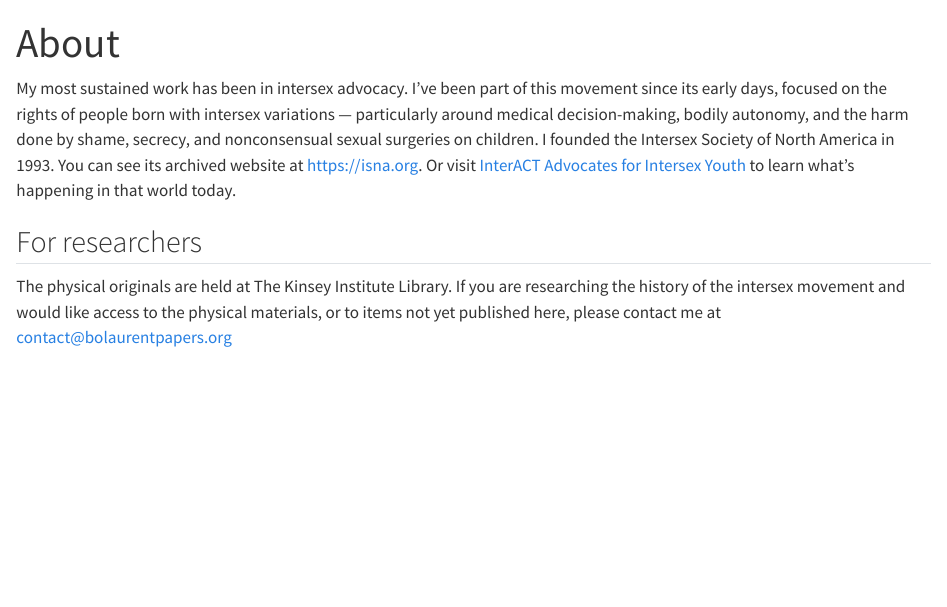
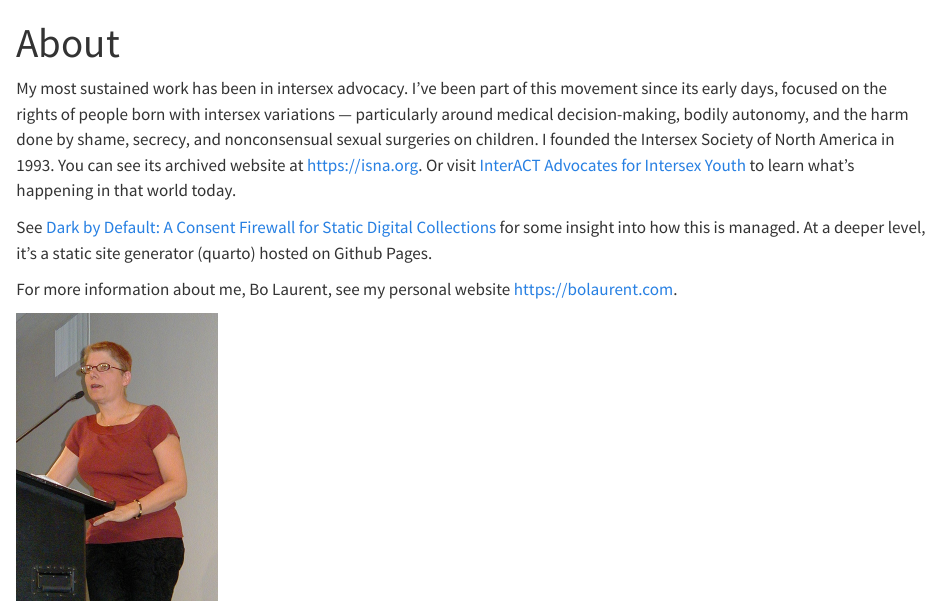
Before and after one commit to bolaurent/bolaurent-papers, a Quarto document (about.qmd): the page in a window 1100 px wide, from its top. Rendered offline with R 4.5, knitr and Pandoc in place of Quarto, with nearby package versions.

Commit message:
about pix

```diff
--- a/_quarto.yml
+++ b/_quarto.yml
@@ -11,7 +11,7 @@
   site-url: https://bolaurentpapers.org
   favicon: images/favicon.svg
   open-graph:
-    image: /images/social-card.png
+    image: /images/social-card-bo.png
     image-width: 1200
     image-height: 630
   twitter-card:
--- a/about.qmd
+++ b/about.qmd
@@ -2,10 +2,18 @@
 title: "About"
 description: "About Bo Laurent and this archive, and how researchers can make contact."
 toc: false
+image: /images/bo_lecturing.jpg
 ---
 
 
 My most sustained work has been in intersex advocacy. I've been part of this movement since its early days, focused on the rights of people born with intersex variations — particularly around medical decision-making, bodily autonomy, and the harm done by shame, secrecy, and nonconsensual sexual surgeries on children. I founded the Intersex Society of North America in 1993. You can see its archived website at <https://isna.org>. Or visit [InterACT Advocates for Intersex Youth](https://interactadvocates.org) to learn what's happening in that world today.
+
+See [Dark by Default: A Consent Firewall for Static Digital Collections](/blog/posts/dark-by-default-abstract.qmd) for some insight into how this is managed. At a deeper level,
+it's a static site generator (quarto) hosted on Github Pages.
+
+For more information about me, Bo Laurent, see my personal website <https://bolaurent.com>.
+
+![](/images/bo_lecturing.jpg){width=200 fig-alt="Bo Laurent speaking at a podium"}
 
 ## For researchers
 
```
Also changed, not shown: docs/search.json, images/bo_lecturing.jpg (added), images/social-card-bo.png (added), 6 other files.
